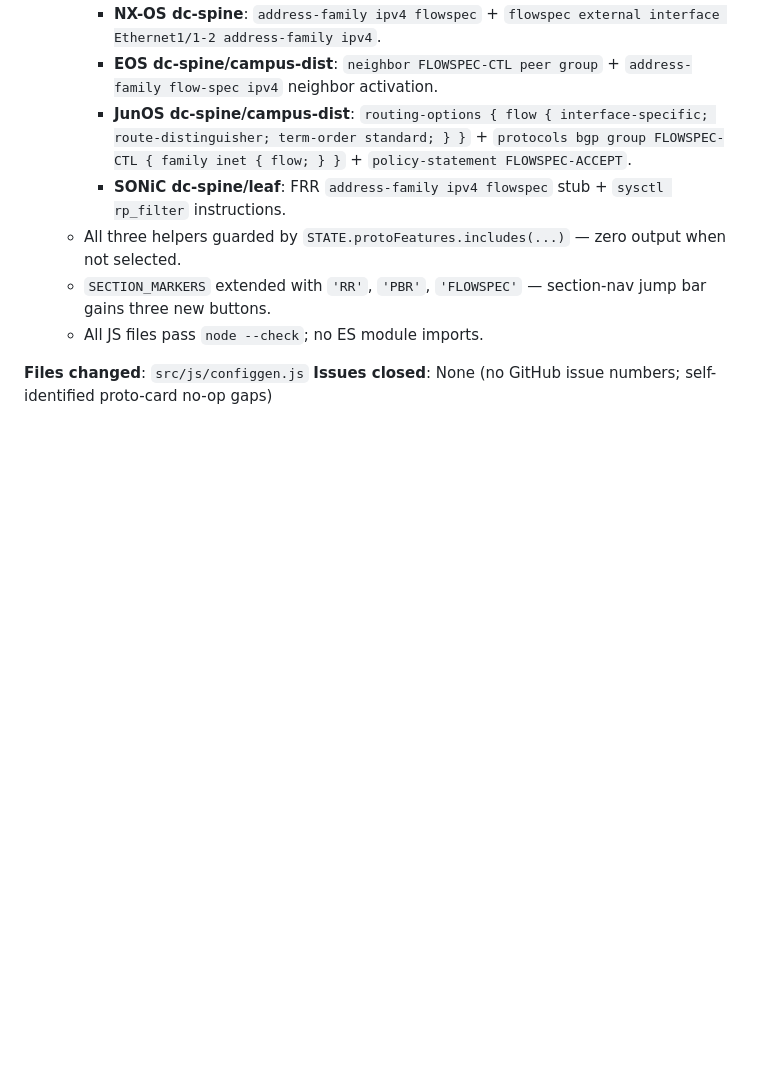
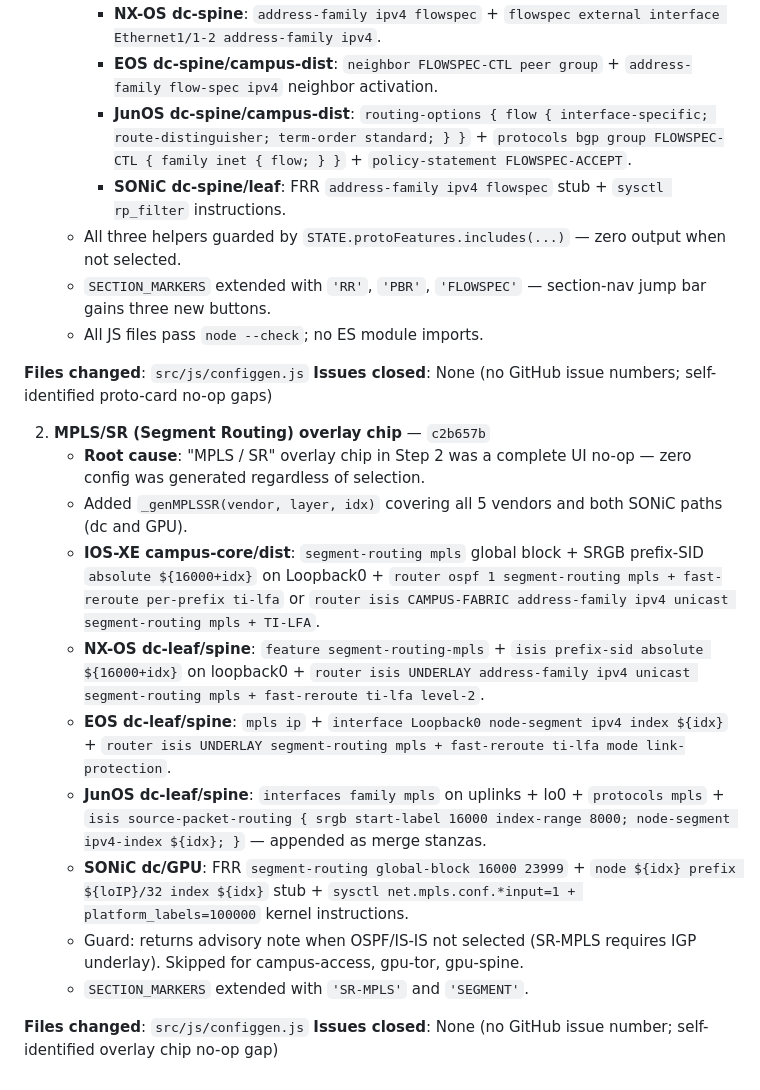
Before and after one commit to Amit33-design/Network-Automation, a Markdown page: AGENT_ROADMAP.md, the part around the change. Rendered like a GitHub page; blank space fills up the shorter version.

Commit message:
chore: log MPLS/SR feature in AGENT_ROADMAP.md (run 21, continued)
https://claude.ai/code/session_01TT16zm2NUfFoRi1AMnu5aK

```diff
--- a/AGENT_ROADMAP.md
+++ b/AGENT_ROADMAP.md
@@ -791,3 +791,17 @@ The agent should aim to complete **1-2 full features** per 5-hour run, not start
 
 **Files changed**: `src/js/configgen.js`
 **Issues closed**: None (no GitHub issue numbers; self-identified proto-card no-op gaps)
+
+2. **MPLS/SR (Segment Routing) overlay chip** — `c2b657b`
+   - **Root cause**: "MPLS / SR" overlay chip in Step 2 was a complete UI no-op — zero config was generated regardless of selection.
+   - Added `_genMPLSSR(vendor, layer, idx)` covering all 5 vendors and both SONiC paths (dc and GPU).
+   - **IOS-XE campus-core/dist**: `segment-routing mpls` global block + SRGB prefix-SID `absolute ${16000+idx}` on Loopback0 + `router ospf 1 segment-routing mpls + fast-reroute per-prefix ti-lfa` or `router isis CAMPUS-FABRIC address-family ipv4 unicast segment-routing mpls + TI-LFA`.
+   - **NX-OS dc-leaf/spine**: `feature segment-routing-mpls` + `isis prefix-sid absolute ${16000+idx}` on loopback0 + `router isis UNDERLAY address-family ipv4 unicast segment-routing mpls + fast-reroute ti-lfa level-2`.
+   - **EOS dc-leaf/spine**: `mpls ip` + `interface Loopback0 node-segment ipv4 index ${idx}` + `router isis UNDERLAY segment-routing mpls + fast-reroute ti-lfa mode link-protection`.
+   - **JunOS dc-leaf/spine**: `interfaces family mpls` on uplinks + lo0 + `protocols mpls` + `isis source-packet-routing { srgb start-label 16000 index-range 8000; node-segment ipv4-index ${idx}; }` — appended as merge stanzas.
+   - **SONiC dc/GPU**: FRR `segment-routing global-block 16000 23999` + `node ${idx} prefix ${loIP}/32 index ${idx}` stub + `sysctl net.mpls.conf.*input=1 + platform_labels=100000` kernel instructions.
+   - Guard: returns advisory note when OSPF/IS-IS not selected (SR-MPLS requires IGP underlay). Skipped for campus-access, gpu-tor, gpu-spine.
+   - `SECTION_MARKERS` extended with `'SR-MPLS'` and `'SEGMENT'`.
+
+**Files changed**: `src/js/configgen.js`
+**Issues closed**: None (no GitHub issue number; self-identified overlay chip no-op gap)
```
